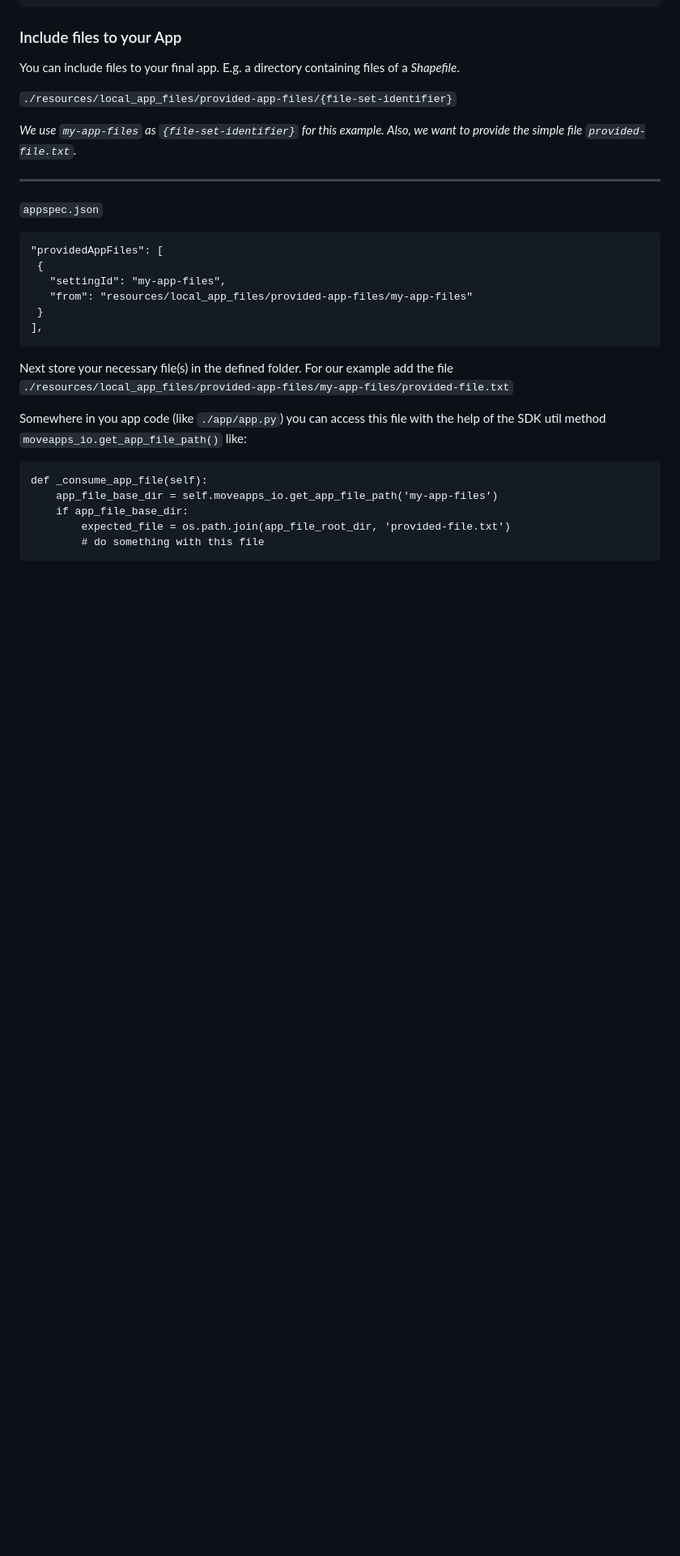
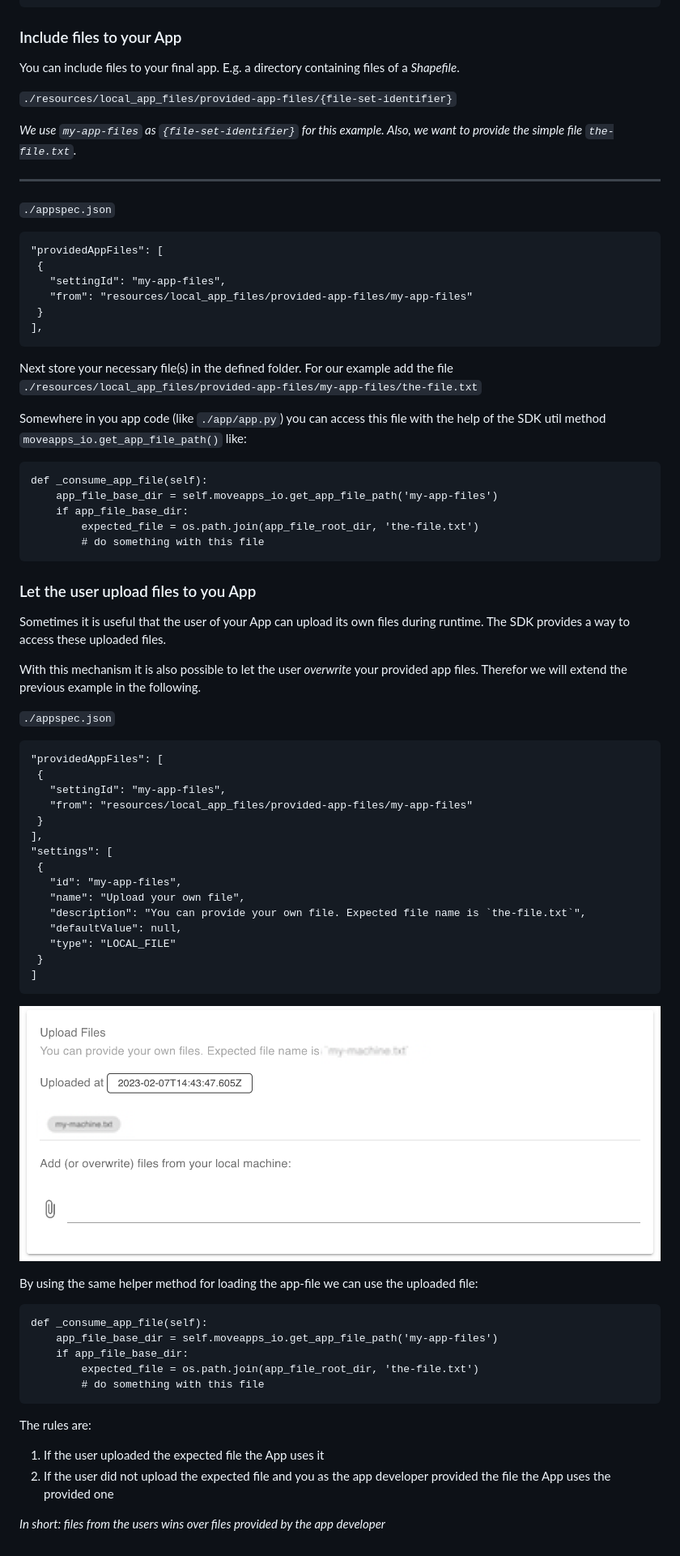
Before and after one commit to movestore/Template_Python_App, a Markdown page: developer_README.md, the part around the change. Shown at 81% size. GitHub-like rendering; pictures changed too: documentation/app-configuration-local-file.png (added); blank space fills up the shorter version.

Commit message:
example about local app files

````diff
--- a/developer_README.md
+++ b/developer_README.md
@@ -201,11 +201,11 @@ You can include files to your final app. E.g. a directory containing files of a
 
 `./resources/local_app_files/provided-app-files/{file-set-identifier}`
 
-_We use `my-app-files` as `{file-set-identifier}` for this example. Also, we want to provide the simple file `provided-file.txt`._
+_We use `my-app-files` as `{file-set-identifier}` for this example. Also, we want to provide the simple file `the-file.txt`._
 
 ---
 
-`appspec.json`
+`./appspec.json`
 
 ```
 "providedAppFiles": [
@@ -216,7 +216,7 @@ _We use `my-app-files` as `{file-set-identifier}` for this example. Also, we wan
 ],
 ```
 
-Next store your necessary file(s) in the defined folder. For our example add the file `./resources/local_app_files/provided-app-files/my-app-files/provided-file.txt`
+Next store your necessary file(s) in the defined folder. For our example add the file `./resources/local_app_files/provided-app-files/my-app-files/the-file.txt`
 
 Somewhere in you app code (like `./app/app.py`) you can access this file with the help of the SDK util method `moveapps_io.get_app_file_path()` like:
 
@@ -224,6 +224,51 @@ Somewhere in you app code (like `./app/app.py`) you can access this file with th
 def _consume_app_file(self):
     app_file_base_dir = self.moveapps_io.get_app_file_path('my-app-files')
     if app_file_base_dir:
-        expected_file = os.path.join(app_file_root_dir, 'provided-file.txt')
+        expected_file = os.path.join(app_file_root_dir, 'the-file.txt')
         # do something with this file
 ```
+
+### Let the user upload files to you App
+
+Sometimes it is useful that the user of your App can upload its own files during runtime. The SDK provides a way to access these uploaded files.
+
+With this mechanism it is also possible to let the user _overwrite_ your provided app files. Therefor we will extend the previous example in the following.
+
+`./appspec.json`
+
+```
+"providedAppFiles": [
+ {
+   "settingId": "my-app-files",
+   "from": "resources/local_app_files/provided-app-files/my-app-files"
+ }
+],
+"settings": [
+ {
+   "id": "my-app-files",
+   "name": "Upload your own file",
+   "description": "You can provide your own file. Expected file name is `the-file.txt`",
+   "defaultValue": null,
+   "type": "LOCAL_FILE"
+ }
+]
+```
+
+![img.png](documentation/app-configuration-local-file.png)
+
+By using the same helper method for loading the app-file we can use the uploaded file:
+
+```
+def _consume_app_file(self):
+    app_file_base_dir = self.moveapps_io.get_app_file_path('my-app-files')
+    if app_file_base_dir:
+        expected_file = os.path.join(app_file_root_dir, 'the-file.txt')
+        # do something with this file
+```
+
+The rules are:
+
+1. If the user uploaded the expected file the App uses it
+1. If the user did not upload the expected file and you as the app developer provided the file the App uses the provided one
+
+_In short: files from the users wins over files provided by the app developer_
````
